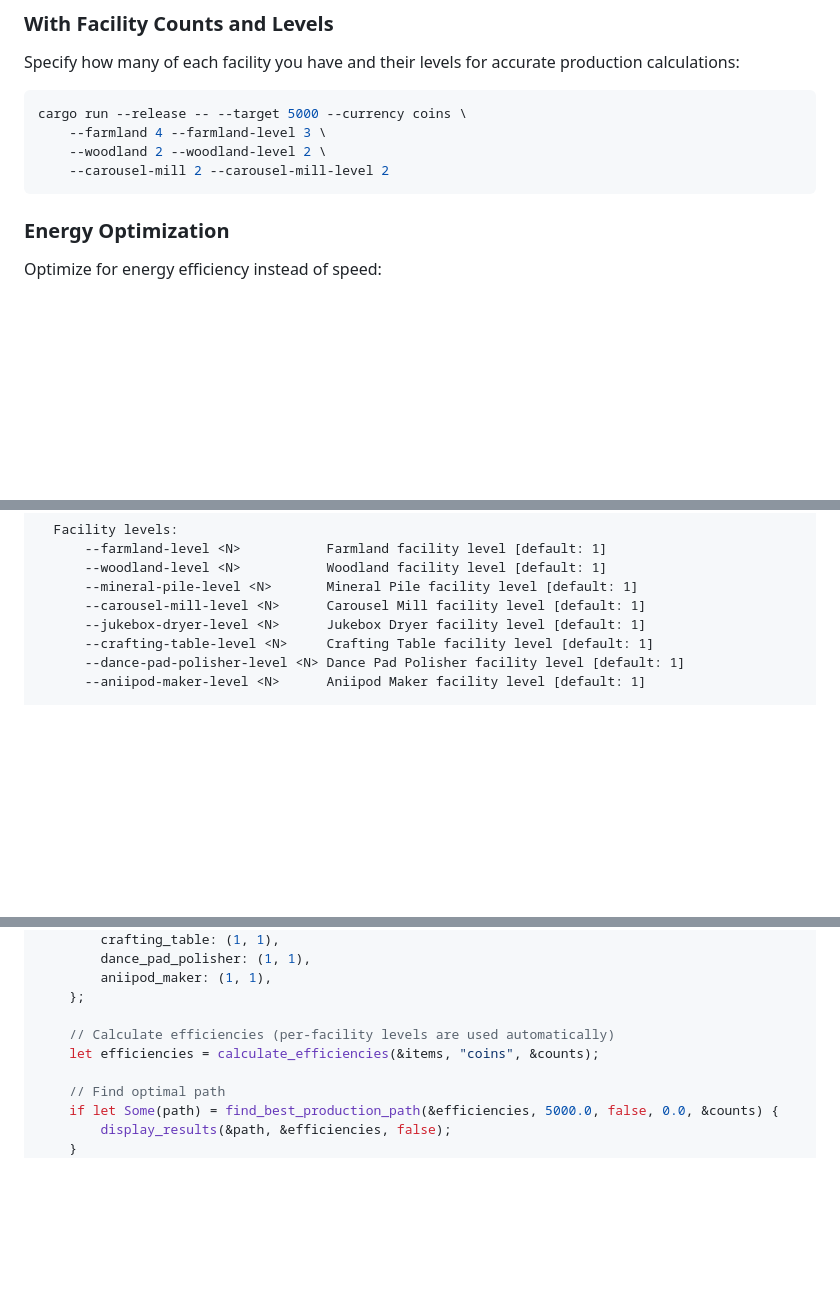
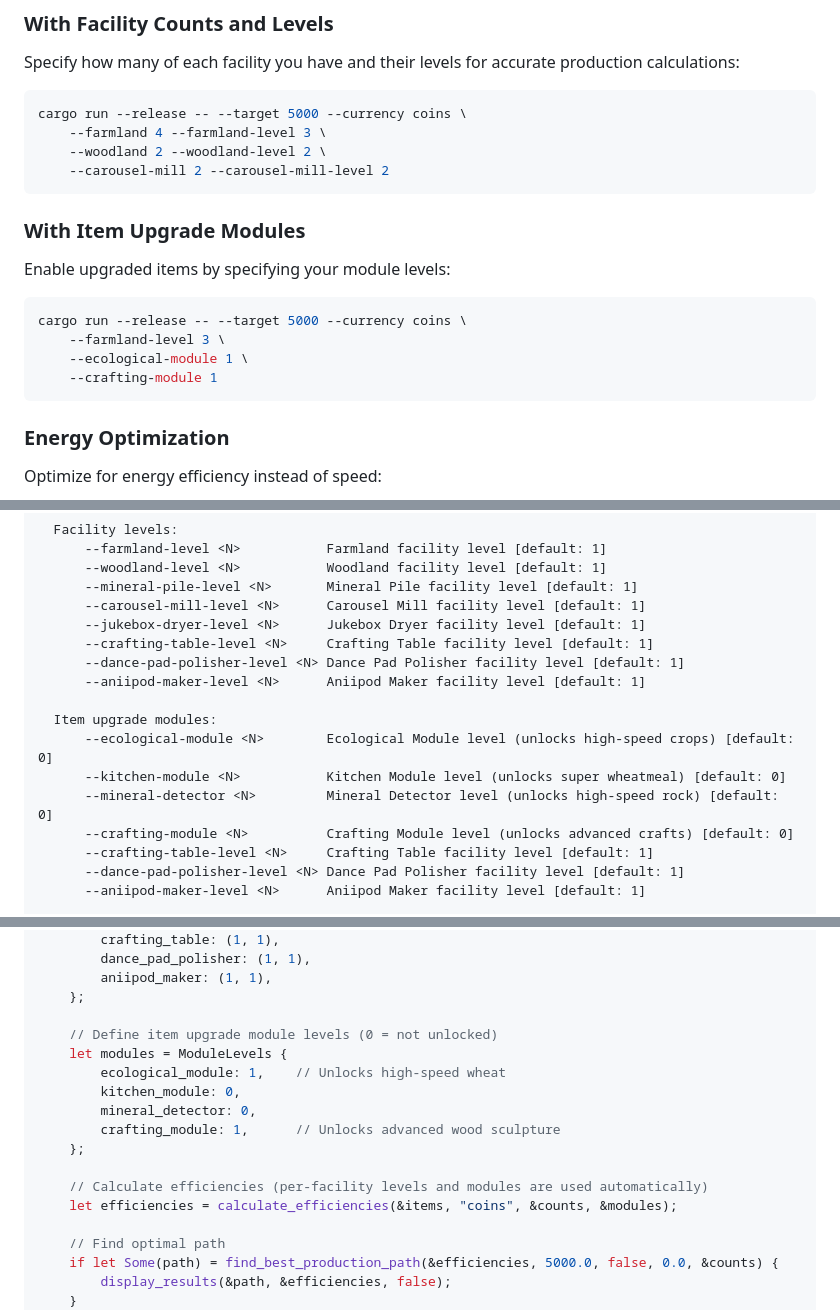
Before and after one commit to ae-bii/aniimax, a Markdown page: README.md, 3 parts joined by grey strips. Rendered like a GitHub page; blank space fills up the shorter version.

Commit message:
updated readme with new module support

````diff
--- a/README.md
+++ b/README.md
@@ -55,6 +56,17 @@ cargo run --release -- --target 5000 --currency coins \
     --farmland 4 --farmland-level 3 \
     --woodland 2 --woodland-level 2 \
     --carousel-mill 2 --carousel-mill-level 2
+```
+
+### With Item Upgrade Modules
+
+Enable upgraded items by specifying your module levels:
+
+```bash
+cargo run --release -- --target 5000 --currency coins \
+    --farmland-level 3 \
+    --ecological-module 1 \
+    --crafting-module 1
 ```
 
 ### Energy Optimization
@@ -98,6 +110,15 @@ Options:
       --mineral-pile-level <N>       Mineral Pile facility level [default: 1]
       --carousel-mill-level <N>      Carousel Mill facility level [default: 1]
       --jukebox-dryer-level <N>      Jukebox Dryer facility level [default: 1]
+      --crafting-table-level <N>     Crafting Table facility level [default: 1]
+      --dance-pad-polisher-level <N> Dance Pad Polisher facility level [default: 1]
+      --aniipod-maker-level <N>      Aniipod Maker facility level [default: 1]
+
+  Item upgrade modules:
+      --ecological-module <N>        Ecological Module level (unlocks high-speed crops) [default: 0]
+      --kitchen-module <N>           Kitchen Module level (unlocks super wheatmeal) [default: 0]
+      --mineral-detector <N>         Mineral Detector level (unlocks high-speed rock) [default: 0]
+      --crafting-module <N>          Crafting Module level (unlocks advanced crafts) [default: 0]
       --crafting-table-level <N>     Crafting Table facility level [default: 1]
       --dance-pad-polisher-level <N> Dance Pad Polisher facility level [default: 1]
       --aniipod-maker-level <N>      Aniipod Maker facility level [default: 1]
@@ -182,8 +203,16 @@ fn main() {
         aniipod_maker: (1, 1),
     };
 
-    // Calculate efficiencies (per-facility levels are used automatically)
-    let efficiencies = calculate_efficiencies(&items, "coins", &counts);
+    // Define item upgrade module levels (0 = not unlocked)
+    let modules = ModuleLevels {
+        ecological_module: 1,    // Unlocks high-speed wheat
+        kitchen_module: 0,
+        mineral_detector: 0,
+        crafting_module: 1,      // Unlocks advanced wood sculpture
+    };
+
+    // Calculate efficiencies (per-facility levels and modules are used automatically)
+    let efficiencies = calculate_efficiencies(&items, "coins", &counts, &modules);
 
     // Find optimal path
     if let Some(path) = find_best_production_path(&efficiencies, 5000.0, false, 0.0, &counts) {
````
Also changed, not shown: other parts of README.md (+2 -1 lines).
